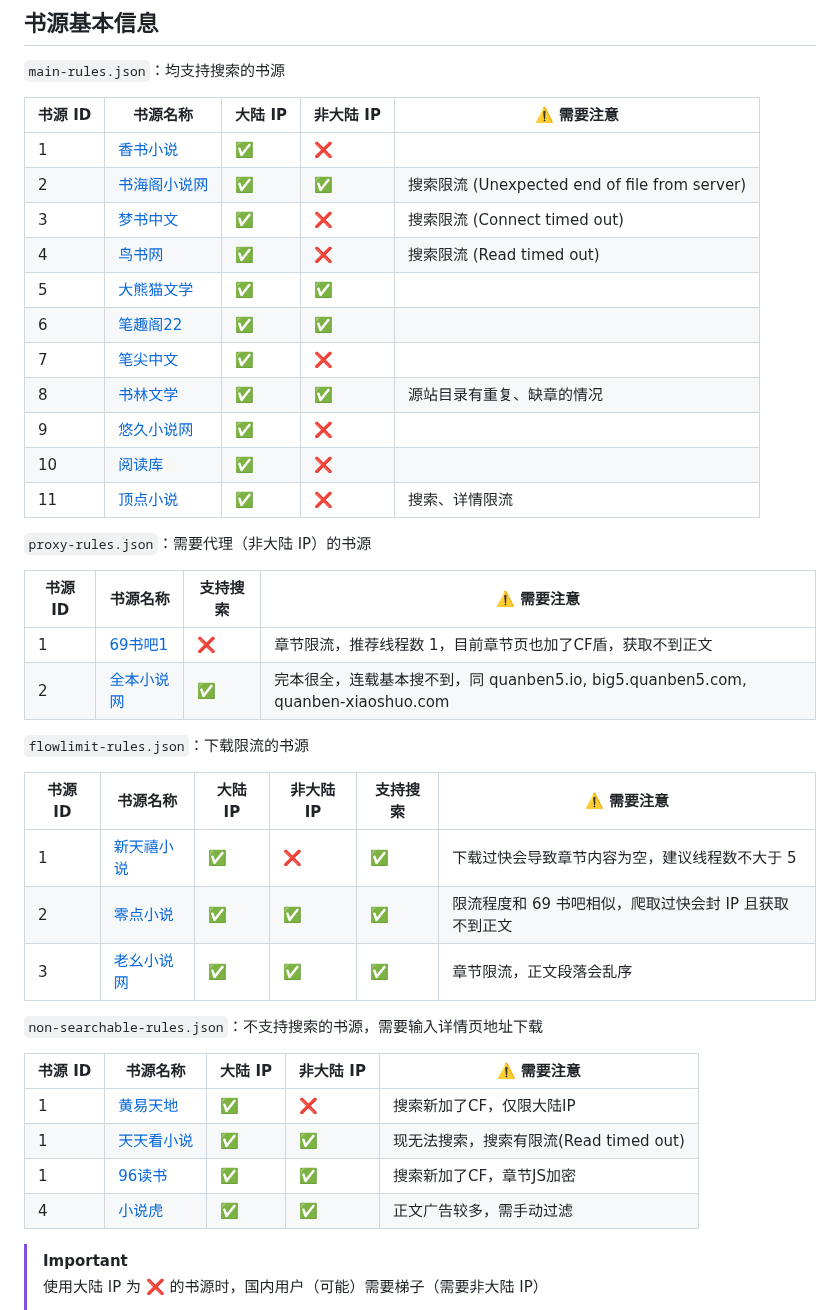
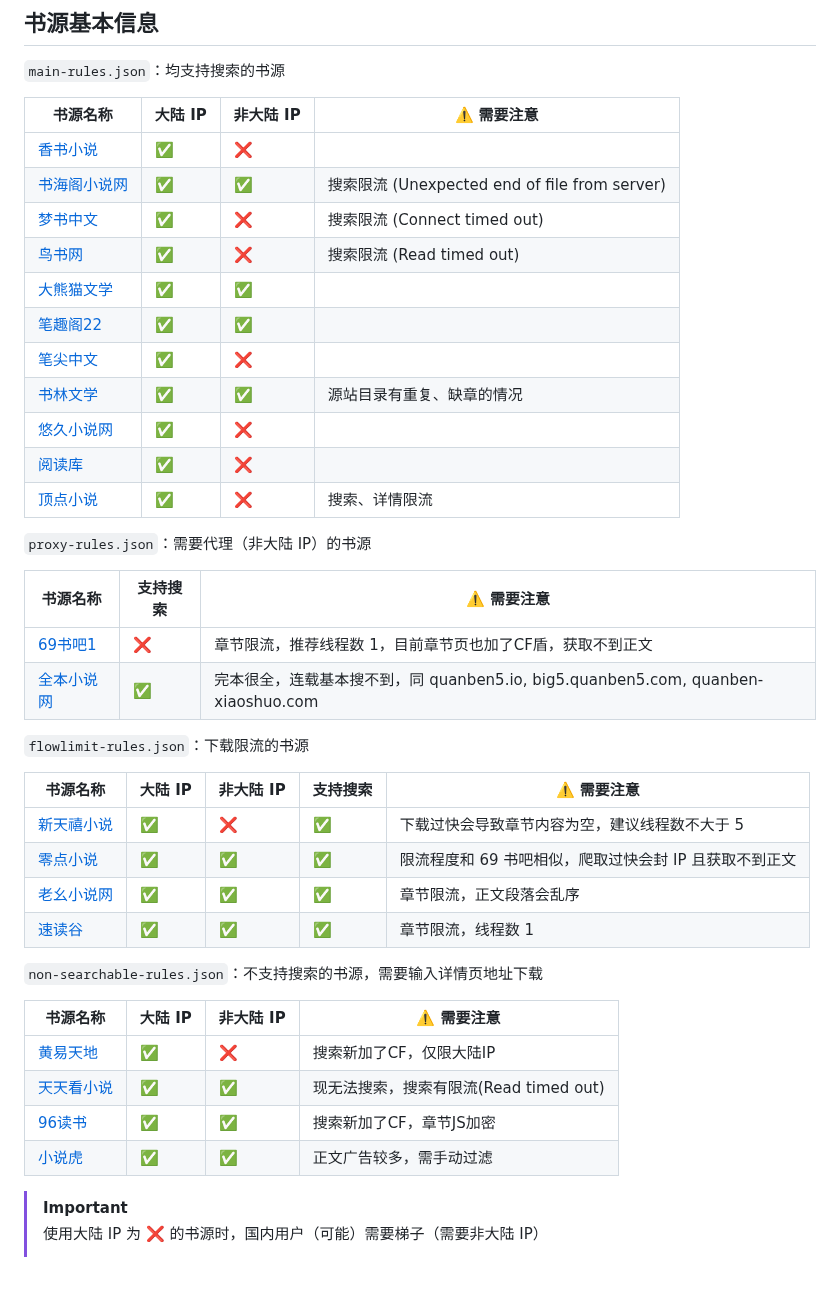
Before and after one commit to freeok/so-novel, a Markdown page: BOOK_SOURCES.md, the part around the change. Drawn GitHub-style; blank space fills up the shorter version.

Commit message:
:memo: update BOOK_SOURCES.md

```diff
--- a/BOOK_SOURCES.md
+++ b/BOOK_SOURCES.md
@@ -2,43 +2,44 @@
 
 `main-rules.json`：均支持搜索的书源
 
-| 书源 ID | 书源名称                                | 大陆 IP | 非大陆 IP | ⚠️ 需要注意                                   |
-|-------|-------------------------------------|-------|--------|-------------------------------------------|
-| 1     | [香书小说](http://www.xbiqugu.la/)      | ✅     | ❌      |                                           |
-| 2     | [书海阁小说网](https://www.shuhaige.net/) | ✅     | ✅      | 搜索限流 (Unexpected end of file from server) |
-| 3     | [梦书中文](http://www.mcxs.info/)       | ✅     | ❌      | 搜索限流 (Connect timed out)                  |
-| 4     | [鸟书网](http://www.99xs.info/)        | ✅     | ❌      | 搜索限流 (Read timed out)                     |
-| 5     | [大熊猫文学](https://www.dxmwx.org/)     | ✅     | ✅      |                                           |
-| 6     | [笔趣阁22](https://www.22biqu.com/)    | ✅     | ✅      |                                           |
-| 7     | [笔尖中文](http://www.xbiquzw.net/)     | ✅     | ❌      |                                           | |
-| 8     | [书林文学](http://www.shu009.com/)      | ✅     | ✅      | 源站目录有重复、缺章的情况                             |
-| 9     | [悠久小说网](http://www.ujxsw.org/)      | ✅     | ❌      |                                           |
-| 10    | [阅读库](http://www.yeudusk.com/)      | ✅     | ❌      |                                           |
-| 11    | [顶点小说](https://www.wxsy.net/)       | ✅     | ❌      | 搜索、详情限流                                   |
+| 书源名称                                | 大陆 IP | 非大陆 IP | ⚠️ 需要注意                                   |
+|-------------------------------------|-------|--------|-------------------------------------------|
+| [香书小说](http://www.xbiqugu.la/)      | ✅     | ❌      |                                           |
+| [书海阁小说网](https://www.shuhaige.net/) | ✅     | ✅      | 搜索限流 (Unexpected end of file from server) |
+| [梦书中文](http://www.mcxs.info/)       | ✅     | ❌      | 搜索限流 (Connect timed out)                  |
+| [鸟书网](http://www.99xs.info/)        | ✅     | ❌      | 搜索限流 (Read timed out)                     |
+| [大熊猫文学](https://www.dxmwx.org/)     | ✅     | ✅      |                                           |
+| [笔趣阁22](https://www.22biqu.com/)    | ✅     | ✅      |                                           |
+| [笔尖中文](http://www.xbiquzw.net/)     | ✅     | ❌      |                                           | |
+| [书林文学](http://www.shu009.com/)      | ✅     | ✅      | 源站目录有重复、缺章的情况                             |
+| [悠久小说网](http://www.ujxsw.org/)      | ✅     | ❌      |                                           |
+| [阅读库](http://www.yeudusk.com/)      | ✅     | ❌      |                                           |
+| [顶点小说](https://www.wxsy.net/)       | ✅     | ❌      | 搜索、详情限流                                   |
 
 `proxy-rules.json`：需要代理（非大陆 IP）的书源
 
-| 书源 ID | 书源名称                              | 支持搜索 | ⚠️ 需要注意                                                             |
-|-------|-----------------------------------|------|---------------------------------------------------------------------|
-| 1     | [69书吧1](https://www.69shuba.com/) | ❌    | 章节限流，推荐线程数 1，目前章节页也加了CF盾，获取不到正文                                     |
-| 2     | [全本小说网](https://quanben5.com/)    | ✅    | 完本很全，连载基本搜不到，同 quanben5.io, big5.quanben5.com, quanben-xiaoshuo.com |
+| 书源名称                              | 支持搜索 | ⚠️ 需要注意                                                             |
+|-----------------------------------|------|---------------------------------------------------------------------|
+| [69书吧1](https://www.69shuba.com/) | ❌    | 章节限流，推荐线程数 1，目前章节页也加了CF盾，获取不到正文                                     |
+| [全本小说网](https://quanben5.com/)    | ✅    | 完本很全，连载基本搜不到，同 quanben5.io, big5.quanben5.com, quanben-xiaoshuo.com |
 
 `flowlimit-rules.json`：下载限流的书源
 
-| 书源 ID | 书源名称                                 | 大陆 IP | 非大陆 IP | 支持搜索 | ⚠️ 需要注意                         |
-|-------|--------------------------------------|-------|--------|------|---------------------------------|
-| 1     | [新天禧小说](https://www.tianxibook.com/) | ✅     | ❌      | ✅    | 下载过快会导致章节内容为空，建议线程数不大于 5        |
-| 2     | [零点小说](https://www.0xs.net/)         | ✅     | ✅      | ✅    | 限流程度和 69 书吧相似，爬取过快会封 IP 且获取不到正文 |
-| 3     | [老幺小说网](https://www.laoyaoxs.org/)   | ✅     | ✅      | ✅    | 章节限流，正文段落会乱序                    |
+| 书源名称                                 | 大陆 IP | 非大陆 IP | 支持搜索 | ⚠️ 需要注意                         |
+|--------------------------------------|-------|--------|------|---------------------------------|
+| [新天禧小说](https://www.tianxibook.com/) | ✅     | ❌      | ✅    | 下载过快会导致章节内容为空，建议线程数不大于 5        |
+| [零点小说](https://www.0xs.net/)         | ✅     | ✅      | ✅    | 限流程度和 69 书吧相似，爬取过快会封 IP 且获取不到正文 |
+| [老幺小说网](https://www.laoyaoxs.org/)   | ✅     | ✅      | ✅    | 章节限流，正文段落会乱序                    |
+| [速读谷](https://www.sudugu.org/)       | ✅     | ✅      | ✅    | 章节限流，线程数 1                      |
 
 `non-searchable-rules.json`：不支持搜索的书源，需要输入详情页地址下载
 
-| 书源 ID | 书源名称                             | 大陆 IP | 非大陆 IP | ⚠️ 需要注意                     |
-|-------|----------------------------------|-------|--------|-----------------------------|
-| 1     | [黄易天地](http://www.xhytd.com/)    | ✅     | ❌      | 搜索新加了CF，仅限大陆IP              |
-| 1     | [天天看小说](https://cn.ttkan.co/)    | ✅     | ✅      | 现无法搜索，搜索有限流(Read timed out) |
-| 1     | [96读书](https://www.96dushu.com/) | ✅     | ✅      | 搜索新加了CF，章节JS加密              |
-| 4     | [小说虎](https://www.xshbook.com/)  | ✅     | ✅      | 正文广告较多，需手动过滤                |
+| 书源名称                             | 大陆 IP | 非大陆 IP | ⚠️ 需要注意                     |
+|----------------------------------|-------|--------|-----------------------------|
+| [黄易天地](http://www.xhytd.com/)    | ✅     | ❌      | 搜索新加了CF，仅限大陆IP              |
+| [天天看小说](https://cn.ttkan.co/)    | ✅     | ✅      | 现无法搜索，搜索有限流(Read timed out) |
+| [96读书](https://www.96dushu.com/) | ✅     | ✅      | 搜索新加了CF，章节JS加密              |
+| [小说虎](https://www.xshbook.com/)  | ✅     | ✅      | 正文广告较多，需手动过滤                |
 
 > [!IMPORTANT]
 > 使用大陆 IP 为 ❌ 的书源时，国内用户（可能）需要梯子（需要非大陆 IP）
```
